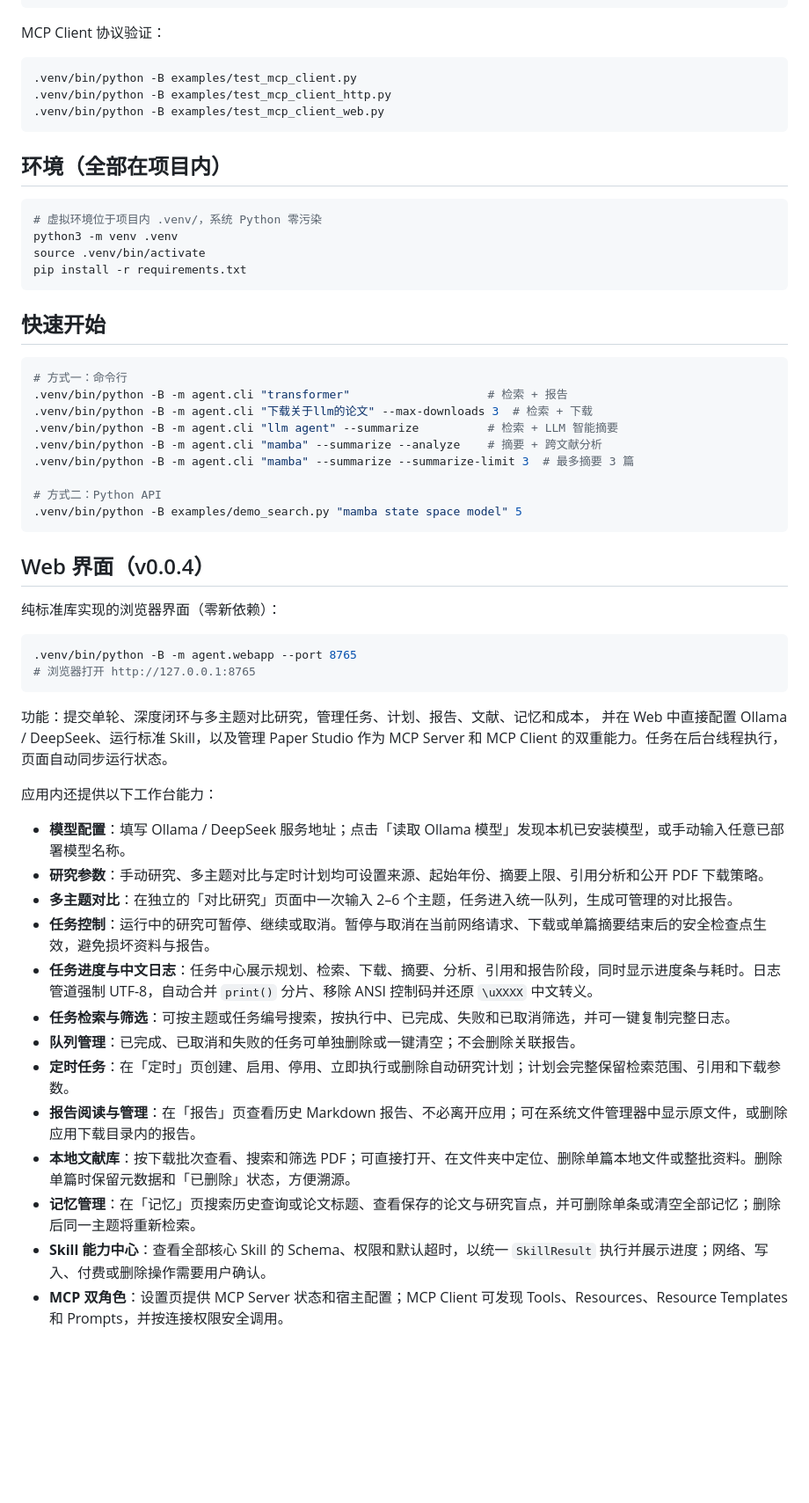
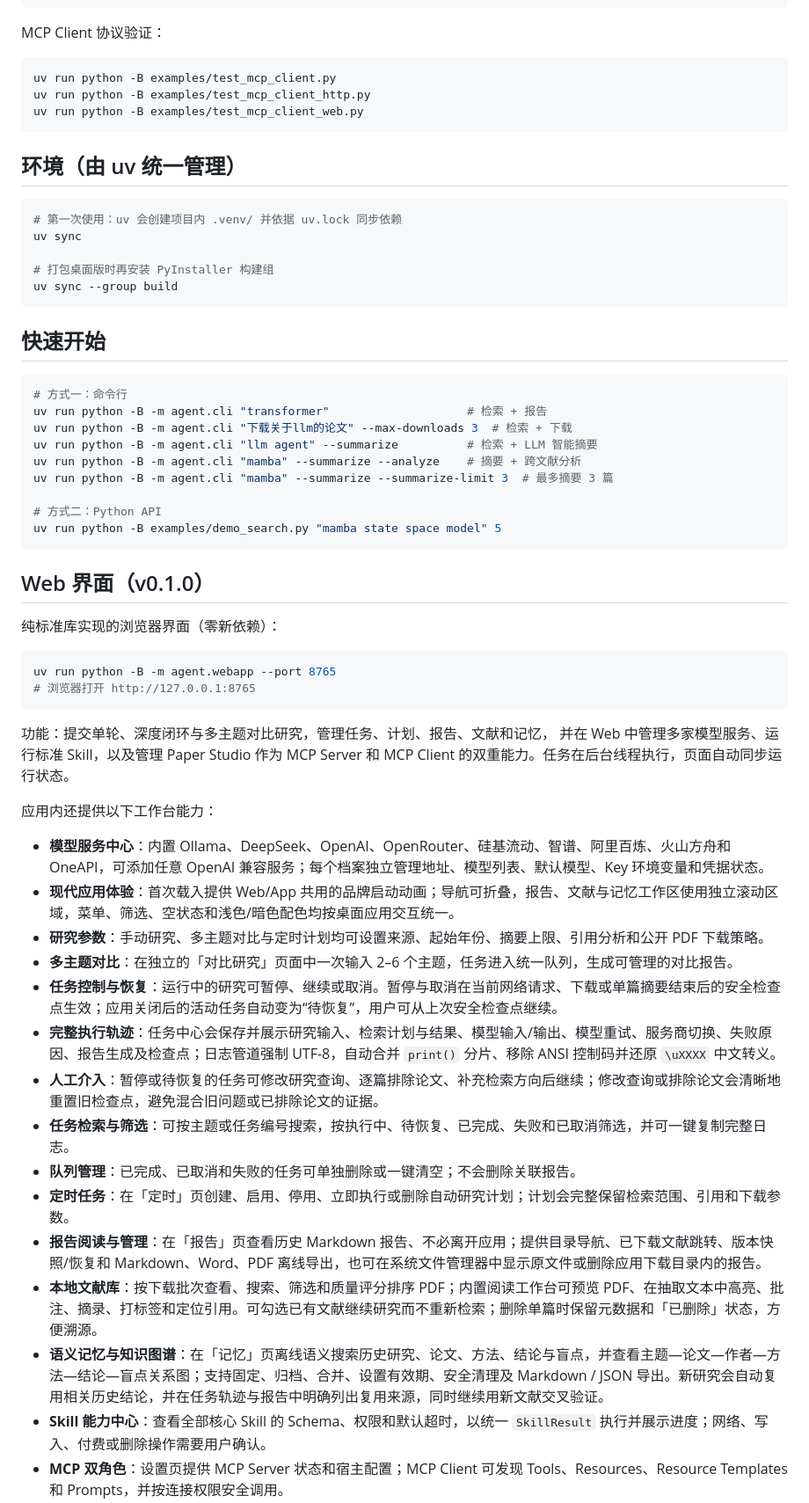
Before and after one commit to keyingshuzhi/Paper-Studio, a Markdown page: README.md, the part around one of its changes. Shown at 88% size. Drawn GitHub-style; blank space fills up the shorter version.

````diff
--- a/README.md
+++ b/README.md
@@ -202,60 +242,64 @@ Authorization=PAPER_STUDIO_INSTITUTION_TOKEN
 MCP Client 协议验证：
 
 ```bash
-.venv/bin/python -B examples/test_mcp_client.py
-.venv/bin/python -B examples/test_mcp_client_http.py
-.venv/bin/python -B examples/test_mcp_client_web.py
+uv run python -B examples/test_mcp_client.py
+uv run python -B examples/test_mcp_client_http.py
+uv run python -B examples/test_mcp_client_web.py
 ```
 
-## 环境（全部在项目内）
+## 环境（由 uv 统一管理）
 
 ```bash
-# 虚拟环境位于项目内 .venv/，系统 Python 零污染
-python3 -m venv .venv
-source .venv/bin/activate
-pip install -r requirements.txt
+# 第一次使用：uv 会创建项目内 .venv/ 并依据 uv.lock 同步依赖
+uv sync
+
+# 打包桌面版时再安装 PyInstaller 构建组
+uv sync --group build
 ```
 
 ## 快速开始
 
 ```bash
 # 方式一：命令行
-.venv/bin/python -B -m agent.cli "transformer"                    # 检索 + 报告
-.venv/bin/python -B -m agent.cli "下载关于llm的论文" --max-downloads 3  # 检索 + 下载
-.venv/bin/python -B -m agent.cli "llm agent" --summarize          # 检索 + LLM 智能摘要
-.venv/bin/python -B -m agent.cli "mamba" --summarize --analyze    # 摘要 + 跨文献分析
-.venv/bin/python -B -m agent.cli "mamba" --summarize --summarize-limit 3  # 最多摘要 3 篇
+uv run python -B -m agent.cli "transformer"                    # 检索 + 报告
+uv run python -B -m agent.cli "下载关于llm的论文" --max-downloads 3  # 检索 + 下载
+uv run python -B -m agent.cli "llm agent" --summarize          # 检索 + LLM 智能摘要
+uv run python -B -m agent.cli "mamba" --summarize --analyze    # 摘要 + 跨文献分析
+uv run python -B -m agent.cli "mamba" --summarize --summarize-limit 3  # 最多摘要 3 篇
 
 # 方式二：Python API
-.venv/bin/python -B examples/demo_search.py "mamba state space model" 5
+uv run python -B examples/demo_search.py "mamba state space model" 5
 ```
 
-## Web 界面（v0.0.4）
+
+## Web 界面（v0.1.0）
 
 纯标准库实现的浏览器界面（零新依赖）：
 
 ```bash
-.venv/bin/python -B -m agent.webapp --port 8765
+uv run python -B -m agent.webapp --port 8765
 # 浏览器打开 http://127.0.0.1:8765
 ```
 
-功能：提交单轮、深度闭环与多主题对比研究，管理任务、计划、报告、文献、记忆和成本，
-并在 Web 中直接配置 Ollama / DeepSeek、运行标准 Skill，以及管理 Paper Studio 作为 MCP Server 和
+功能：提交单轮、深度闭环与多主题对比研究，管理任务、计划、报告、文献和记忆，
+并在 Web 中管理多家模型服务、运行标准 Skill，以及管理 Paper Studio 作为 MCP Server 和
 MCP Client 的双重能力。任务在后台线程执行，页面自动同步运行状态。
 
 应用内还提供以下工作台能力：
 
-- **模型配置**：填写 Ollama / DeepSeek 服务地址；点击「读取 Ollama 模型」发现本机已安装模型，或手动输入任意已部署模型名称。
+- **模型服务中心**：内置 Ollama、DeepSeek、OpenAI、OpenRouter、硅基流动、智谱、阿里百炼、火山方舟和 OneAPI，可添加任意 OpenAI 兼容服务；每个档案独立管理地址、模型列表、默认模型、Key 环境变量和凭据状态。
+- **现代应用体验**：首次载入提供 Web/App 共用的品牌启动动画；导航可折叠，报告、文献与记忆工作区使用独立滚动区域，菜单、筛选、空状态和浅色/暗色配色均按桌面应用交互统一。
 - **研究参数**：手动研究、多主题对比与定时计划均可设置来源、起始年份、摘要上限、引用分析和公开 PDF 下载策略。
 - **多主题对比**：在独立的「对比研究」页面中一次输入 2–6 个主题，任务进入统一队列，生成可管理的对比报告。
-- **任务控制**：运行中的研究可暂停、继续或取消。暂停与取消在当前网络请求、下载或单篇摘要结束后的安全检查点生效，避免损坏资料与报告。
-- **任务进度与中文日志**：任务中心展示规划、检索、下载、摘要、分析、引用和报告阶段，同时显示进度条与耗时。日志管道强制 UTF-8，自动合并 `print()` 分片、移除 ANSI 控制码并还原 `\uXXXX` 中文转义。
-- **任务检索与筛选**：可按主题或任务编号搜索，按执行中、已完成、失败和已取消筛选，并可一键复制完整日志。
+- **任务控制与恢复**：运行中的研究可暂停、继续或取消。暂停与取消在当前网络请求、下载或单篇摘要结束后的安全检查点生效；应用关闭后的活动任务自动变为“待恢复”，用户可从上次安全检查点继续。
+- **完整执行轨迹**：任务中心会保存并展示研究输入、检索计划与结果、模型输入/输出、模型重试、服务商切换、失败原因、报告生成及检查点；日志管道强制 UTF-8，自动合并 `print()` 分片、移除 ANSI 控制码并还原 `\uXXXX` 中文转义。
+- **人工介入**：暂停或待恢复的任务可修改研究查询、逐篇排除论文、补充检索方向后继续；修改查询或排除论文会清晰地重置旧检查点，避免混合旧问题或已排除论文的证据。
+- **任务检索与筛选**：可按主题或任务编号搜索，按执行中、待恢复、已完成、失败和已取消筛选，并可一键复制完整日志。
 - **队列管理**：已完成、已取消和失败的任务可单独删除或一键清空；不会删除关联报告。
 - **定时任务**：在「定时」页创建、启用、停用、立即执行或删除自动研究计划；计划会完整保留检索范围、引用和下载参数。
-- **报告阅读与管理**：在「报告」页查看历史 Markdown 报告、不必离开应用；可在系统文件管理器中显示原文件，或删除应用下载目录内的报告。
-- **本地文献库**：按下载批次查看、搜索和筛选 PDF；可直接打开、在文件夹中定位、删除单篇本地文件或整批资料。删除单篇时保留元数据和「已删除」状态，方便溯源。
-- **记忆管理**：在「记忆」页搜索历史查询或论文标题、查看保存的论文与研究盲点，并可删除单条或清空全部记忆；删除后同一主题将重新检索。
+- **报告阅读与管理**：在「报告」页查看历史 Markdown 报告、不必离开应用；提供目录导航、已下载文献跳转、版本快照/恢复和 Markdown、Word、PDF 离线导出，也可在系统文件管理器中显示原文件或删除应用下载目录内的报告。
+- **本地文献库**：按下载批次查看、搜索、筛选和质量评分排序 PDF；内置阅读工作台可预览 PDF、在抽取文本中高亮、批注、摘录、打标签和定位引用。可勾选已有文献继续研究而不重新检索；删除单篇时保留元数据和「已删除」状态，方便溯源。
+- **语义记忆与知识图谱**：在「记忆」页离线语义搜索历史研究、论文、方法、结论与盲点，并查看主题—论文—作者—方法—结论—盲点关系图；支持固定、归档、合并、设置有效期、安全清理及 Markdown / JSON 导出。新研究会自动复用相关历史结论，并在任务轨迹与报告中明确列出复用来源，同时继续用新文献交叉验证。
 - **Skill 能力中心**：查看全部核心 Skill 的 Schema、权限和默认超时，以统一 `SkillResult` 执行并展示进度；网络、写入、付费或删除操作需要用户确认。
 - **MCP 双角色**：设置页提供 MCP Server 状态和宿主配置；MCP Client 可发现 Tools、Resources、Resource Templates 和 Prompts，并按连接权限安全调用。
 
````
Also changed, not shown: other parts of README.md (+64 -31 lines).
